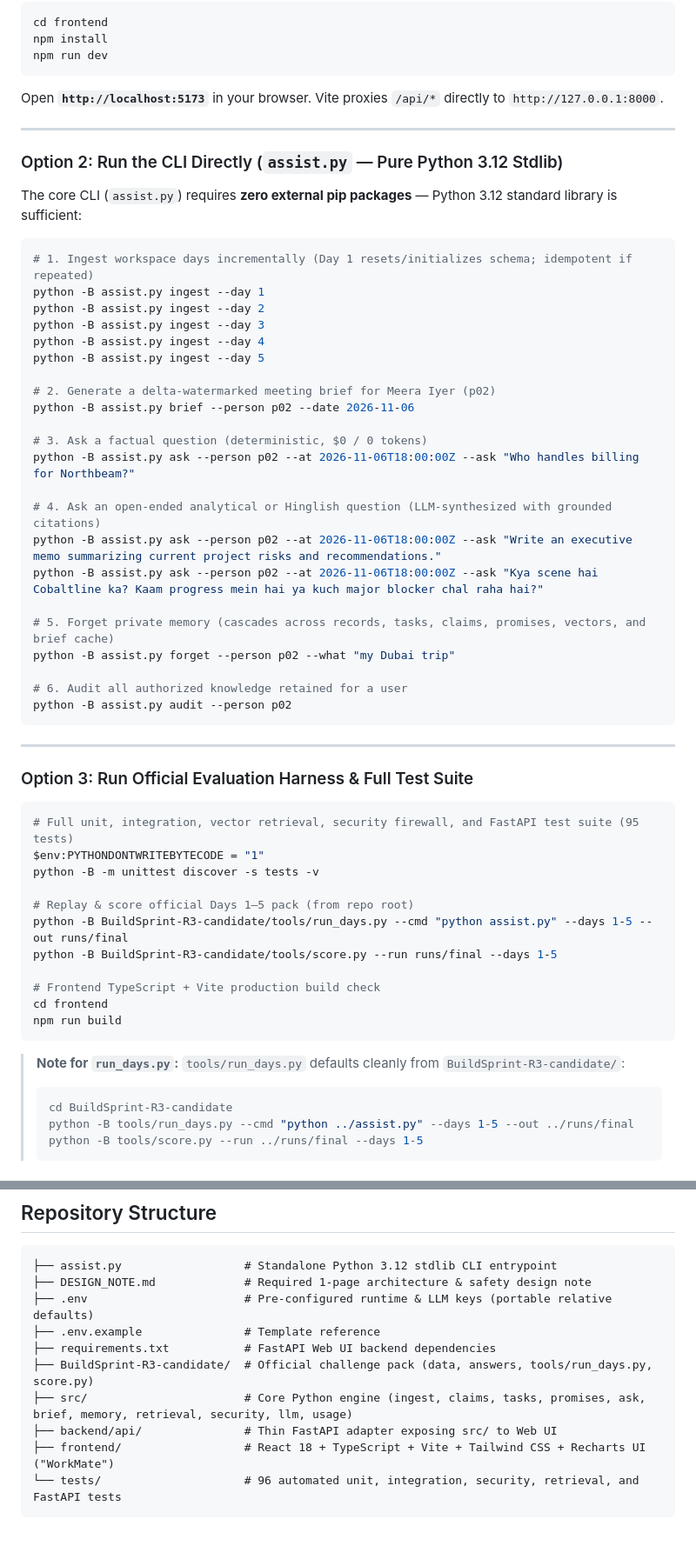
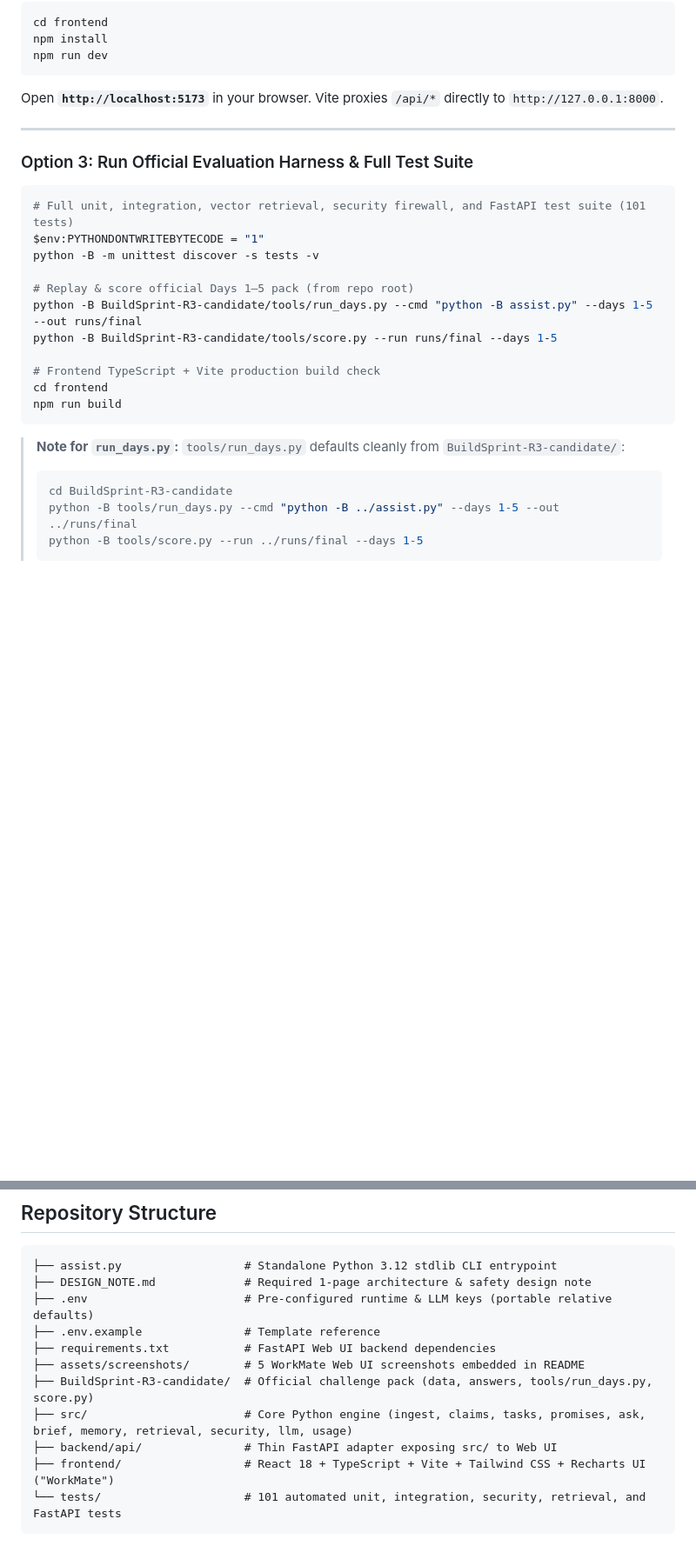
Before and after one commit to abhinay-25/workelate, a Markdown page: README.md, 2 parts joined by grey strips. Shown at 87% size. GitHub-like rendering; blank space fills up the shorter version.

````diff
--- a/README.md
+++ b/README.md
@@ -37,46 +70,15 @@ Open **`http://localhost:5173`** in your browser. Vite proxies `/api/*` directly
 
 ---
 
-### Option 2: Run the CLI Directly (`assist.py` — Pure Python 3.12 Stdlib)
-
-The core CLI (`assist.py`) requires **zero external pip packages** — Python 3.12 standard library is sufficient:
-
-```powershell
-# 1. Ingest workspace days incrementally (Day 1 resets/initializes schema; idempotent if repeated)
-python -B assist.py ingest --day 1
-python -B assist.py ingest --day 2
-python -B assist.py ingest --day 3
-python -B assist.py ingest --day 4
-python -B assist.py ingest --day 5
-
-# 2. Generate a delta-watermarked meeting brief for Meera Iyer (p02)
-python -B assist.py brief --person p02 --date 2026-11-06
-
-# 3. Ask a factual question (deterministic, $0 / 0 tokens)
-python -B assist.py ask --person p02 --at 2026-11-06T18:00:00Z --ask "Who handles billing for Northbeam?"
-
-# 4. Ask an open-ended analytical or Hinglish question (LLM-synthesized with grounded citations)
-python -B assist.py ask --person p02 --at 2026-11-06T18:00:00Z --ask "Write an executive memo summarizing current project risks and recommendations."
-python -B assist.py ask --person p02 --at 2026-11-06T18:00:00Z --ask "Kya scene hai Cobaltline ka? Kaam progress mein hai ya kuch major blocker chal raha hai?"
-
-# 5. Forget private memory (cascades across records, tasks, claims, promises, vectors, and brief cache)
-python -B assist.py forget --person p02 --what "my Dubai trip"
-
-# 6. Audit all authorized knowledge retained for a user
-python -B assist.py audit --person p02
-```
-
----
-
 ### Option 3: Run Official Evaluation Harness & Full Test Suite
 
 ```powershell
-# Full unit, integration, vector retrieval, security firewall, and FastAPI test suite (95 tests)
+# Full unit, integration, vector retrieval, security firewall, and FastAPI test suite (101 tests)
 $env:PYTHONDONTWRITEBYTECODE = "1"
 python -B -m unittest discover -s tests -v
 
 # Replay & score official Days 1–5 pack (from repo root)
-python -B BuildSprint-R3-candidate/tools/run_days.py --cmd "python assist.py" --days 1-5 --out runs/final
+python -B BuildSprint-R3-candidate/tools/run_days.py --cmd "python -B assist.py" --days 1-5 --out runs/final
 python -B BuildSprint-R3-candidate/tools/score.py --run runs/final --days 1-5
 
 # Frontend TypeScript + Vite production build check
@@ -87,6 +89,6 @@ npm run build
 > **Note for `run_days.py`:** `tools/run_days.py` defaults cleanly from `BuildSprint-R3-candidate/`:
 > ```powershell
 > cd BuildSprint-R3-candidate
-> python -B tools/run_days.py --cmd "python ../assist.py" --days 1-5 --out ../runs/final
+> python -B tools/run_days.py --cmd "python -B ../assist.py" --days 1-5 --out ../runs/final
 > python -B tools/score.py --run ../runs/final --days 1-5
 > ```
@@ -211,9 +234,10 @@ Below are the **3 hardest real failure modes** discovered while building and har
 ├── .env                       # Pre-configured runtime & LLM keys (portable relative defaults)
 ├── .env.example               # Template reference
 ├── requirements.txt           # FastAPI Web UI backend dependencies
+├── assets/screenshots/        # 5 WorkMate Web UI screenshots embedded in README
 ├── BuildSprint-R3-candidate/  # Official challenge pack (data, answers, tools/run_days.py, score.py)
 ├── src/                       # Core Python engine (ingest, claims, tasks, promises, ask, brief, memory, retrieval, security, llm, usage)
 ├── backend/api/               # Thin FastAPI adapter exposing src/ to Web UI
 ├── frontend/                  # React 18 + TypeScript + Vite + Tailwind CSS + Recharts UI ("WorkMate")
-└── tests/                     # 96 automated unit, integration, security, retrieval, and FastAPI tests
+└── tests/                     # 101 automated unit, integration, security, retrieval, and FastAPI tests
 ```
````
Also changed, not shown: other parts of README.md (+58 -4 lines), assets/screenshots/01-overview.png (added), assets/screenshots/02-meeting-briefs.png (added), assets/screenshots/03-ask-assistant.png (added), assets/screenshots/04-memory-management.png (added), assets/screenshots/05-system-usage.png (added).
